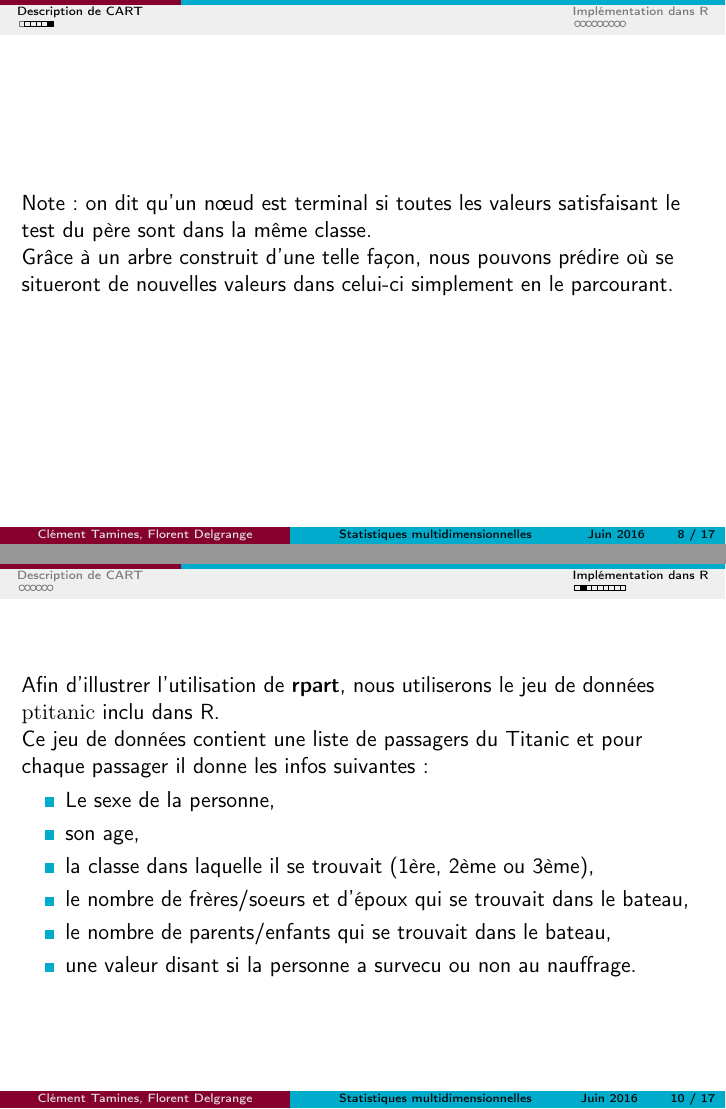
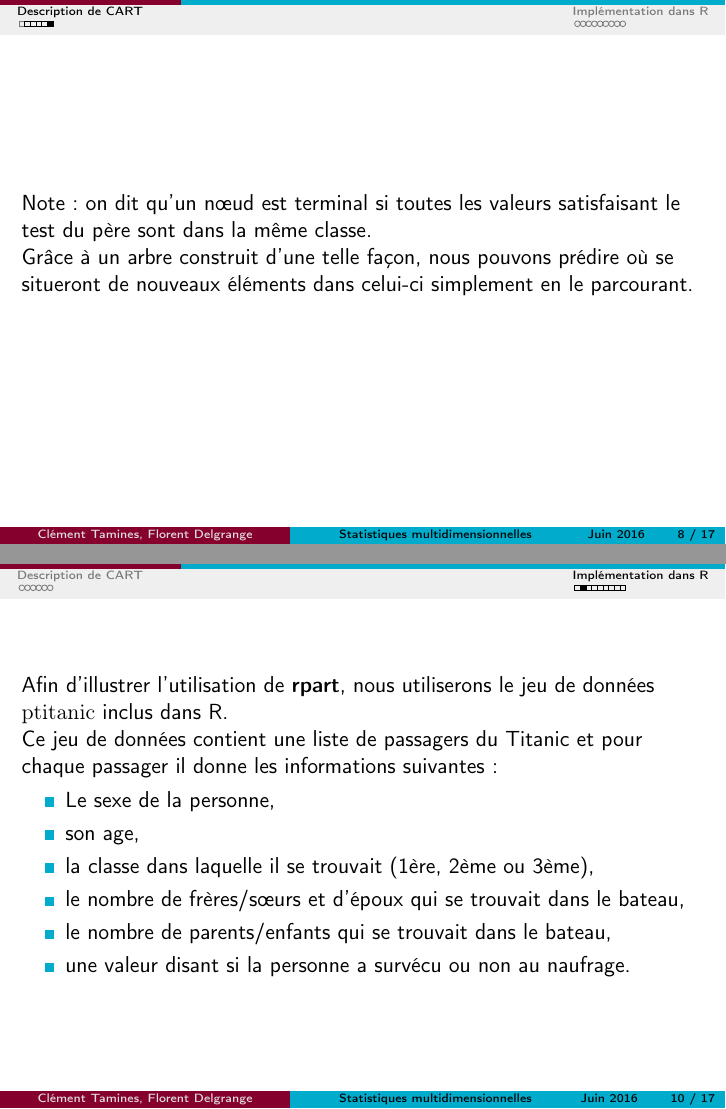
Before and after one commit to florentdelgrange/CART, LaTeX slides (beamer/CART.tex): pages 8 and 10 of 17, joined at a grey line. Compiled offline with pdfLaTeX.

Commit message:
some minor errors corrected

```diff
--- a/beamer/CART.tex
+++ b/beamer/CART.tex
@@ -141,26 +141,28 @@ $noeud$ $\leftarrow$ arbre$_{racine}$ \\
 
 \begin{frame}
 Note : on dit qu'un nœud est terminal si toutes les valeurs satisfaisant le test du père sont dans la même classe.\\
-Grâce à un arbre construit d'une telle façon, nous pouvons prédire où se situeront de nouvelles valeurs dans celui-ci simplement en le parcourant.
+
+Grâce à un arbre construit d'une telle façon, nous pouvons prédire où se situeront de nouveaux éléments dans celui-ci simplement en le parcourant.
 \end{frame}
 
 \section{Implémentation dans R}
 
 \begin{frame}
 Nous allons maintenant expliquer comment créer et utilser un arbre de décision dans R.\\
+
 Nous allons utiliser la librairie \textbf{rpart},
 \end{frame}
 
 \begin{frame}
-Afin d'illustrer l'utilisation de \textbf{rpart}, nous utiliserons le jeu de données \textrm{ptitanic} inclu dans R.\\
-Ce jeu de données contient une liste de passagers du Titanic et pour chaque passager il donne les infos suivantes :\\
+Afin d'illustrer l'utilisation de \textbf{rpart}, nous utiliserons le jeu de données \textrm{ptitanic} inclus dans R.\\
+Ce jeu de données contient une liste de passagers du Titanic et pour chaque passager il donne les informations suivantes :\\
 \begin{itemize}
  \item Le sexe de la personne,
  \item son age,
  \item la classe dans laquelle il se trouvait (1ère, 2ème ou 3ème),
- \item le nombre de frères/soeurs et d'époux qui se trouvait dans le bateau,
+ \item le nombre de frères/sœurs et d'époux qui se trouvait dans le bateau,
  \item le nombre de parents/enfants qui se trouvait dans le bateau,
- \item une valeur disant si la personne a survecu ou non au nauffrage.
+ \item une valeur disant si la personne a survécu ou non au naufrage.
 \end{itemize}
 \end{frame}
 \begin{frame}
```
Also changed, not shown: beamer/CART.tex (2 more changed lines), 1 other file.
